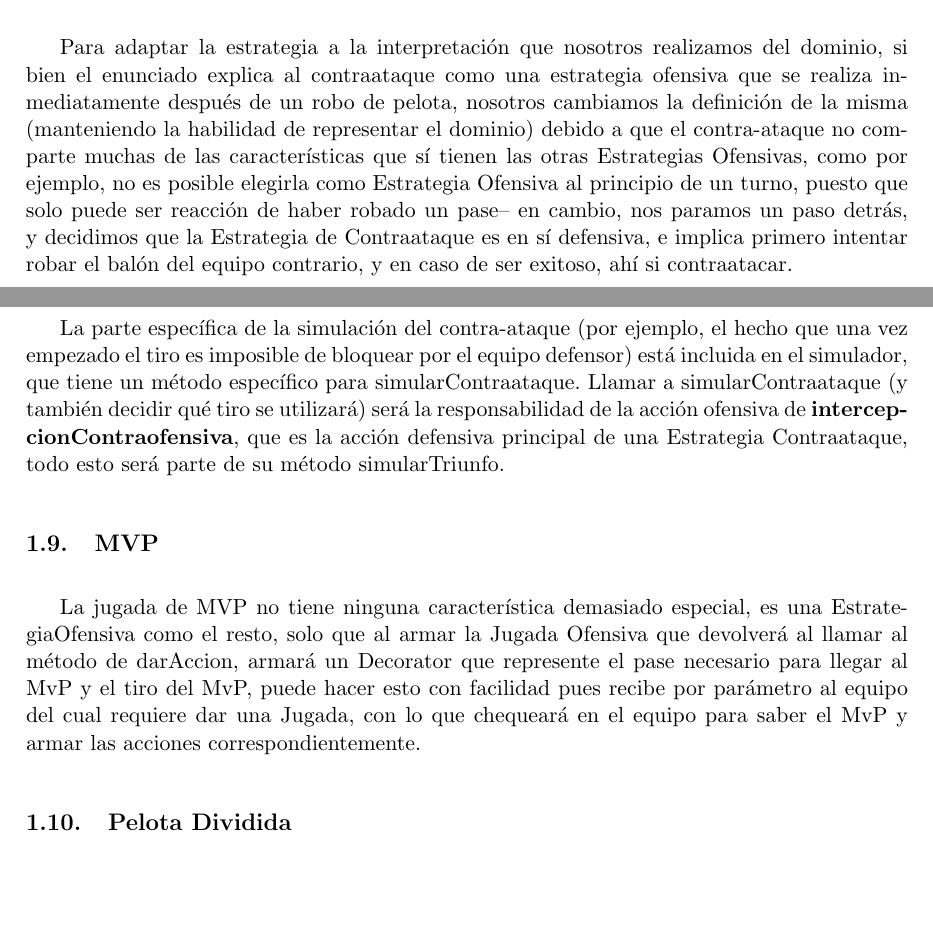
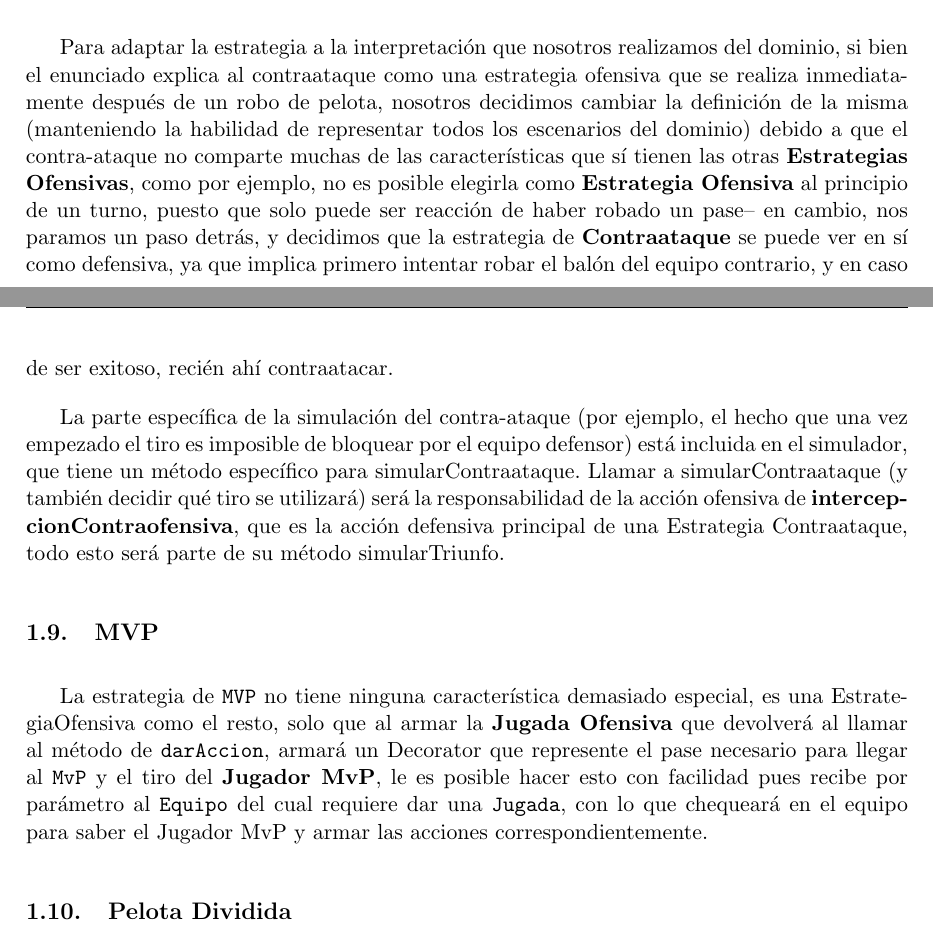
Before and after one commit to daleman/ing2, a LaTeX document (tp1/informe/informe.tex, which reads tp1/informe/justificacion.tex): two parts of pages 5 and 6 of 8, joined at a grey line, cut so that both start at the same text, the shorter picture padded with empty space. Compiled offline with pdfLaTeX.

Commit message:
formatting

```diff
--- a/tp1/informe/justificacion.tex
+++ b/tp1/informe/justificacion.tex
@@ -41,18 +41,18 @@ Una EstrategiaDefensiva devolverá una lista de bloqueos como respuesta a un tir
 
 \subsection{Contraataque}
 
-Para adaptar la estrategia a la interpretación que nosotros realizamos del dominio, si bien el enunciado explica al contraataque como una estrategia ofensiva que se realiza inmediatamente después de un robo de pelota, nosotros cambiamos la definición de la misma (manteniendo la habilidad de representar el dominio) debido a que el contra-ataque no comparte muchas de las características que sí tienen las otras Estrategias Ofensivas, como por ejemplo, no es posible elegirla como Estrategia Ofensiva al principio de un turno, puesto que solo puede ser reacción de haber robado un pase-- en cambio, nos paramos un paso detrás, y decidimos que la Estrategia de Contraataque es en sí defensiva, e implica primero intentar robar el balón del equipo contrario, y en caso de ser exitoso, ahí si contraatacar.
+Para adaptar la estrategia a la interpretación que nosotros realizamos del dominio, si bien el enunciado explica al contraataque como una estrategia ofensiva que se realiza inmediatamente después de un robo de pelota, nosotros decidimos cambiar la definición de la misma (manteniendo la habilidad de representar todos los escenarios del dominio) debido a que el contra-ataque no comparte muchas de las características que sí tienen las otras \textbf{Estrategias Ofensivas}, como por ejemplo, no es posible elegirla como \textbf{Estrategia Ofensiva} al principio de un turno, puesto que solo puede ser reacción de haber robado un pase-- en cambio, nos paramos un paso detrás, y decidimos que la estrategia de \textbf{Contraataque} se puede ver en sí como defensiva, ya que implica primero intentar robar el balón del equipo contrario, y en caso de ser exitoso, recién ahí contraatacar.
 
 La parte específica de la simulación del contra-ataque (por ejemplo, el hecho que una vez empezado el tiro es imposible de bloquear por el equipo defensor) está incluida en el simulador, que tiene un método específico para simularContraataque. Llamar a simularContraataque (y también decidir qué tiro se utilizará) será la responsabilidad de la acción ofensiva de \textbf{intercepcionContraofensiva}, que es la acción defensiva principal de una Estrategia Contraataque, todo esto será parte de su método simularTriunfo.
 
 \subsection{MVP}
 
-La jugada de MVP no tiene ninguna característica demasiado especial, es una
-EstrategiaOfensiva como el resto, solo que al armar la Jugada Ofensiva que
-devolverá al llamar al método de darAccion, armará un Decorator que represente
-el pase necesario para llegar al MvP y el tiro del MvP, puede hacer esto con
-facilidad pues recibe por parámetro al equipo del cual requiere dar una Jugada,
-con lo que chequeará en el equipo para saber el MvP y armar las acciones correspondientemente.
+La estrategia de \texttt{MVP} no tiene ninguna característica demasiado especial, es una
+EstrategiaOfensiva como el resto, solo que al armar la \textbf{Jugada Ofensiva} que
+devolverá al llamar al método de \texttt{darAccion}, armará un Decorator que represente
+el pase necesario para llegar al \texttt{MvP} y el tiro del \textbf{Jugador MvP}, le es posible hacer esto con
+facilidad pues recibe por parámetro al \texttt{Equipo} del cual requiere dar una \texttt{Jugada},
+con lo que chequeará en el equipo para saber el Jugador MvP y armar las acciones correspondientemente.
 
 \subsection{Pelota Dividida}
 Para simular la pelota dividida se va creando objetos de la clase \textbf{Rebote}, que representan
```
Also changed, not shown: tp1/informe/seguimiento.tex (+4 -4 lines), tp1/informe/justificacion.tex (6 more changed lines).
